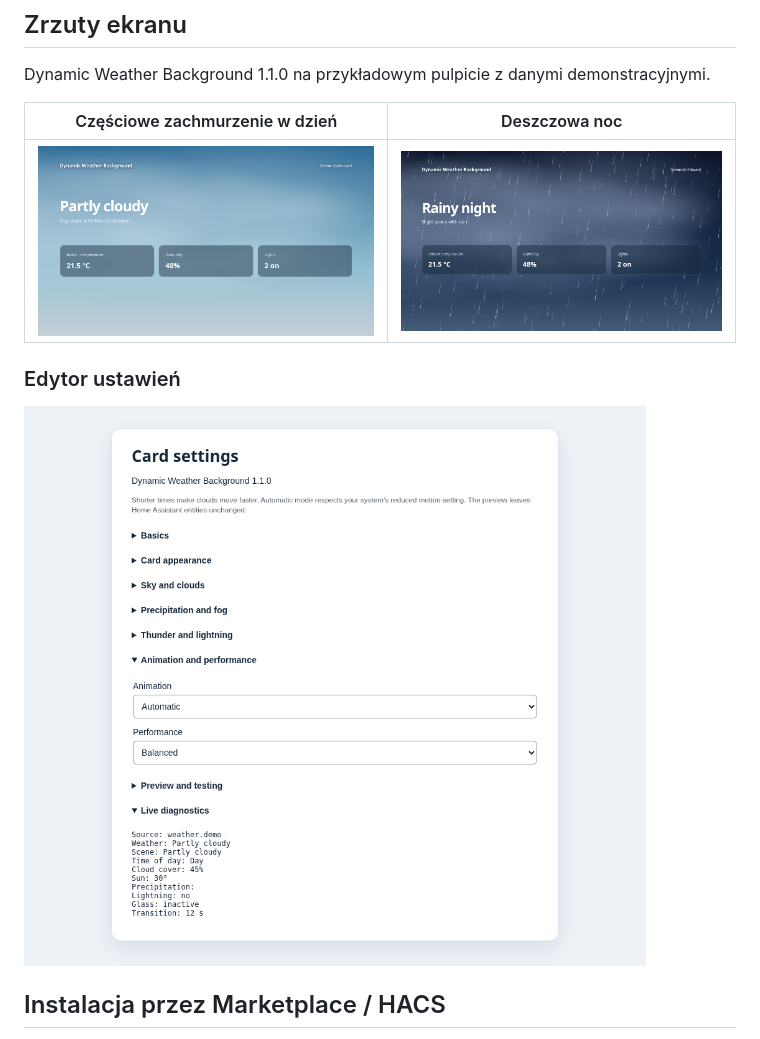
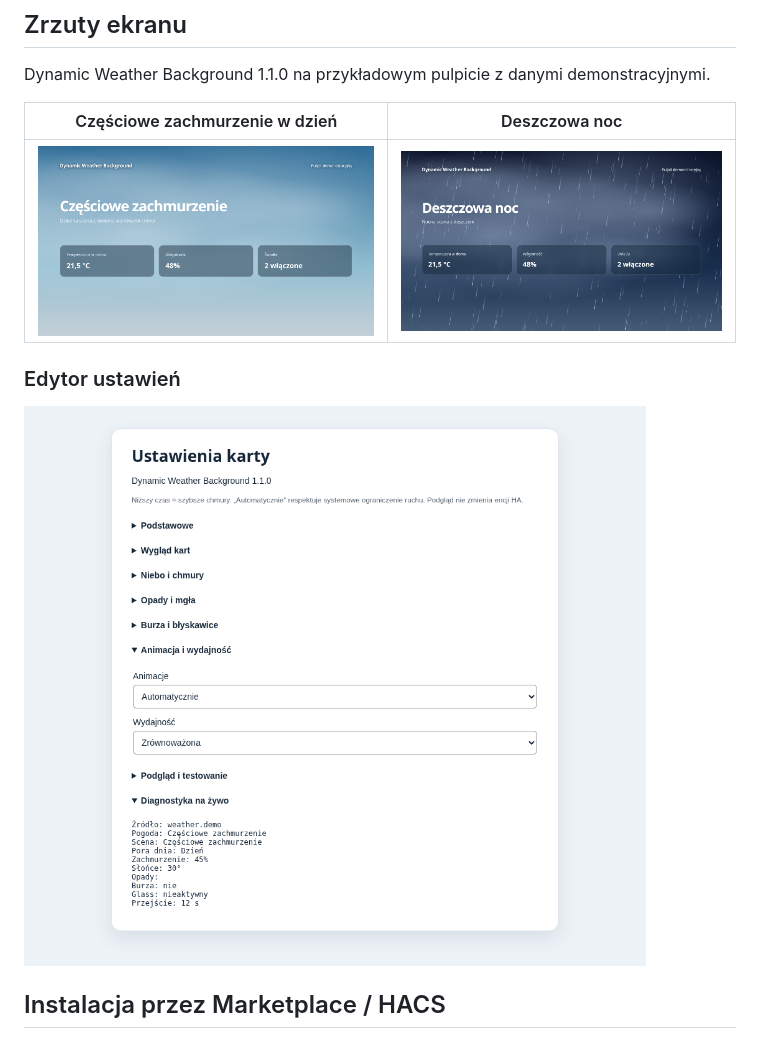
Before and after one commit to elminpl/dynamic-weather-background, a Markdown page: README.md, the part around the change. Drawn GitHub-style; pictures changed too: docs/screenshots/day-pl.png (added), docs/screenshots/night-pl.png (added), docs/screenshots/settings-pl.png (added).

Commit message:
docs: show Polish screenshots in Polish README section

```diff
--- a/README.md
+++ b/README.md
@@ -113,11 +113,11 @@ Dynamic Weather Background 1.1.0 na przykładowym pulpicie z danymi demonstracyj
 
 | Częściowe zachmurzenie w dzień | Deszczowa noc |
 | --- | --- |
-| ![Częściowe zachmurzenie w dzień na przykładowym pulpicie](docs/screenshots/day.png) | ![Deszczowa noc na przykładowym pulpicie](docs/screenshots/night.png) |
+| ![Częściowe zachmurzenie w dzień na przykładowym pulpicie](docs/screenshots/day-pl.png) | ![Deszczowa noc na przykładowym pulpicie](docs/screenshots/night-pl.png) |
 
 ### Edytor ustawień
 
-![Ustawienia karty z opcjami animacji, wydajności i diagnostyką na żywo](docs/screenshots/settings.png)
+![Ustawienia karty z opcjami animacji, wydajności i diagnostyką na żywo](docs/screenshots/settings-pl.png)
 
 ## Instalacja przez Marketplace / HACS
 
```
